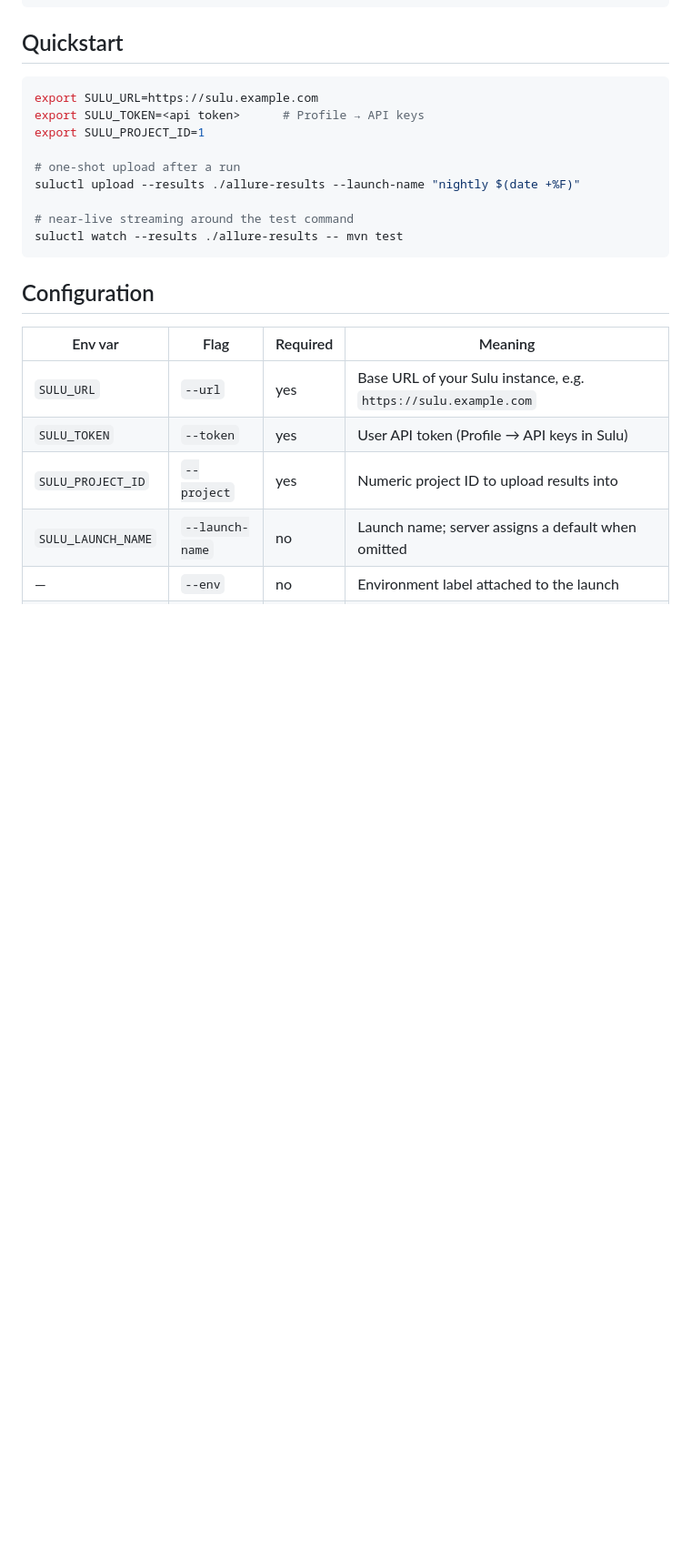
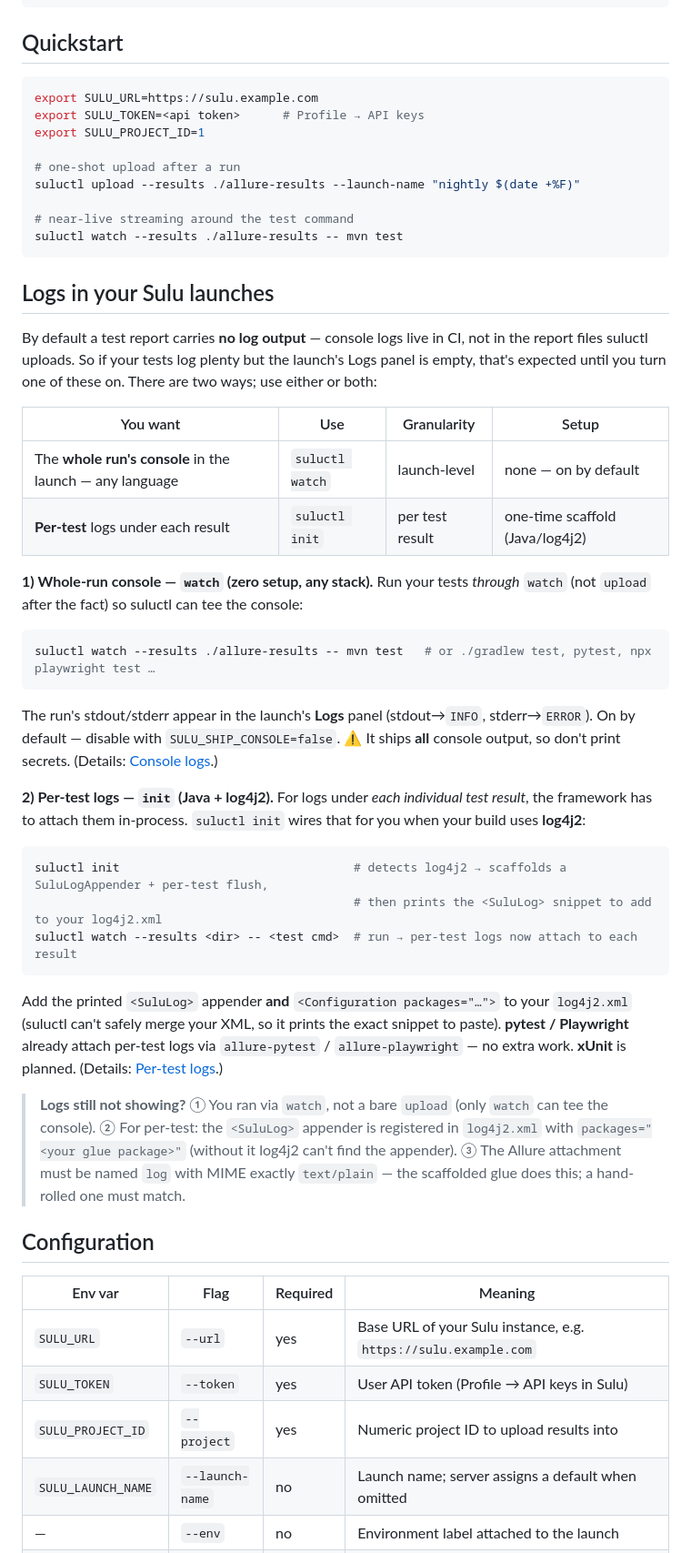
Before and after one commit to ellyZz/suluctl, a Markdown page: README.md, the part around the change. Shown at 91% size. Rendered like a GitHub page; blank space fills up the shorter version.

Commit message:
docs: prominent 'Logs in your Sulu launches' section (watch vs init + troubleshooting)
Consolidates the two log paths into one decision-oriented section near the top
with concrete commands + a 'still not showing?' checklist, cross-linking the
detailed Console-logs / Per-test-logs subsections.

Co-Authored-By: Claude Opus 4.8 (1M context) <noreply@anthropic.com>

````diff
--- a/README.md
+++ b/README.md
@@ -33,6 +33,49 @@ suluctl upload --results ./allure-results --launch-name "nightly $(date +%F)"
 # near-live streaming around the test command
 suluctl watch --results ./allure-results -- mvn test
 ```
+
+## Logs in your Sulu launches
+
+By default a test report carries **no log output** — console logs live in CI, not in the report
+files suluctl uploads. So if your tests log plenty but the launch's Logs panel is empty, that's
+expected until you turn one of these on. There are two ways; use either or both:
+
+| You want | Use | Granularity | Setup |
+|---|---|---|---|
+| The **whole run's console** in the launch — any language | `suluctl watch` | launch-level | none — on by default |
+| **Per-test** logs under each result | `suluctl init` | per test result | one-time scaffold (Java/log4j2) |
+
+**1) Whole-run console — `watch` (zero setup, any stack).** Run your tests *through* `watch`
+(not `upload` after the fact) so suluctl can tee the console:
+
+```bash
+suluctl watch --results ./allure-results -- mvn test   # or ./gradlew test, pytest, npx playwright test …
+```
+
+The run's stdout/stderr appear in the launch's **Logs** panel (stdout→`INFO`, stderr→`ERROR`).
+On by default — disable with `SULU_SHIP_CONSOLE=false`. ⚠️ It ships **all** console output, so don't
+print secrets. (Details: [Console logs](#console-logs-launch-scoped).)
+
+**2) Per-test logs — `init` (Java + log4j2).** For logs under *each individual test result*, the
+framework has to attach them in-process. `suluctl init` wires that for you when your build uses
+**log4j2**:
+
+```bash
+suluctl init                                 # detects log4j2 → scaffolds a SuluLogAppender + per-test flush,
+                                             # then prints the <SuluLog> snippet to add to your log4j2.xml
+suluctl watch --results <dir> -- <test cmd>  # run → per-test logs now attach to each result
+```
+
+Add the printed `<SuluLog>` appender **and** `<Configuration packages="…">` to your `log4j2.xml`
+(suluctl can't safely merge your XML, so it prints the exact snippet to paste).
+**pytest / Playwright** already attach per-test logs via `allure-pytest` / `allure-playwright` — no
+extra work. **xUnit** is planned. (Details: [Per-test logs](#per-test-logs-init).)
+
+> **Logs still not showing?** ① You ran via `watch`, not a bare `upload` (only `watch` can tee the
+> console). ② For per-test: the `<SuluLog>` appender is registered in `log4j2.xml` with
+> `packages="<your glue package>"` (without it log4j2 can't find the appender). ③ The Allure
+> attachment must be named `log` with MIME exactly `text/plain` — the scaffolded glue does this; a
+> hand-rolled one must match.
 
 ## Configuration
 
````
